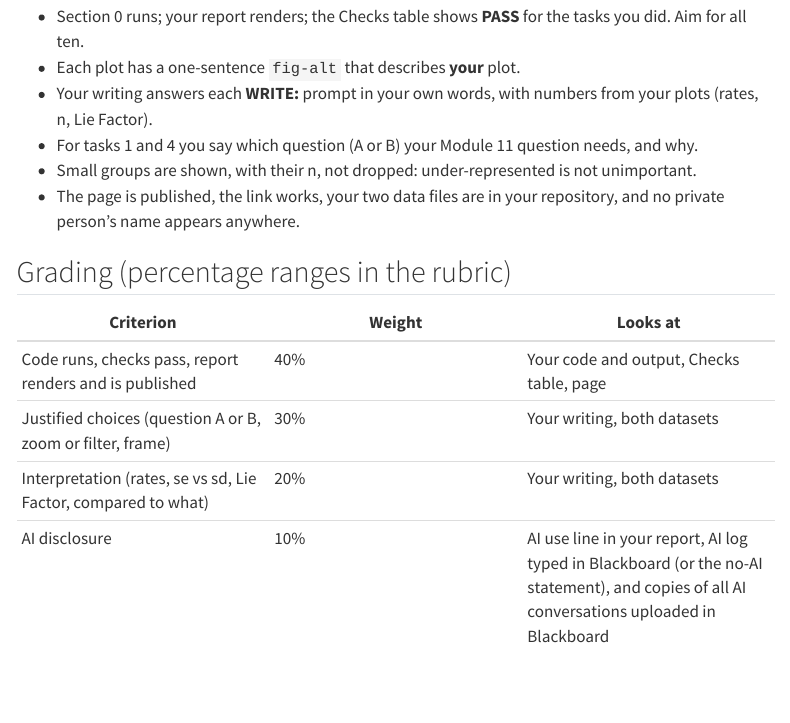
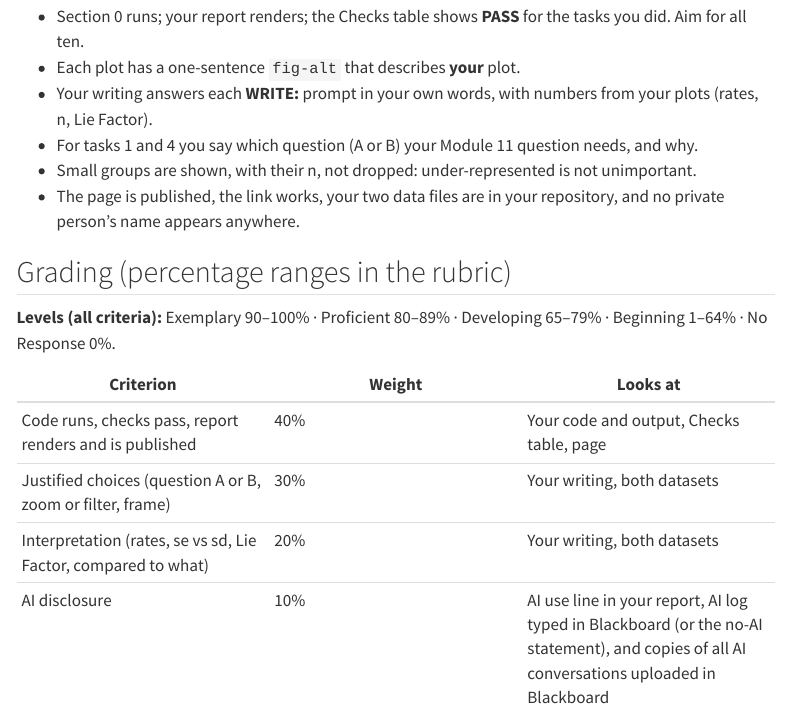
Before and after one commit to acintron-cc/cis-3901-202710-guides, a Quarto document (module-12/guided-project.qmd): the page in a window 1100 px wide, from 3490 px down. Rendered offline with R 4.5, knitr and Pandoc in place of Quarto, with nearby package versions; menus at the side of the page are left out; long lines of code are wrapped.

Commit message:
State grading levels on the Guided Project page
All four criteria use the same scale as Guided Project 11.

Co-Authored-By: Claude Opus 5.5 <noreply@anthropic.com>

```diff
--- a/module-12/guided-project.qmd
+++ b/module-12/guided-project.qmd
@@ -174,6 +174,9 @@ In the Blackboard assignment for this Guided Project:
 
 ## Grading (percentage ranges in the rubric)
 
+**Levels (all criteria):** Exemplary 90–100% · Proficient 80–89% · Developing
+65–79% · Beginning 1–64% · No Response 0%.
+
 | Criterion | Weight | Looks at |
 |---|---|---|
 | Code runs, checks pass, report renders and is published | 40% | Your code and output, Checks table, page |
```
Also changed, not shown: docs/search.json, 2 other files.
